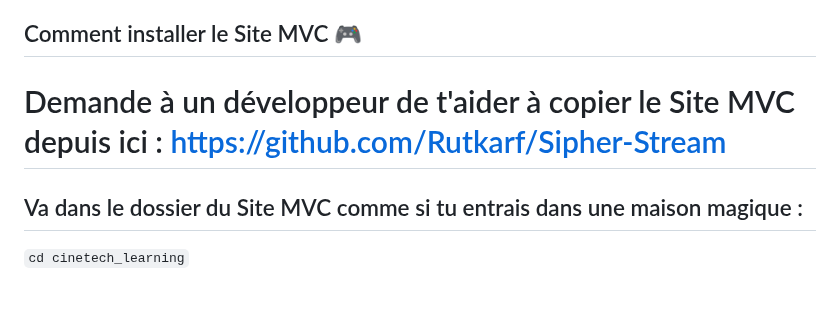
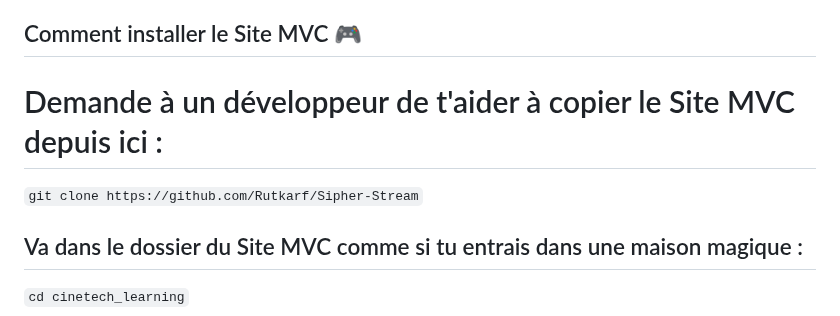
Before and after one commit to Rutkarf/Sipher-Stream, a Markdown page: README.md, the part around the change. Drawn GitHub-style; blank space fills up the shorter version.

````diff
--- a/README.md
+++ b/README.md
@@ -20,7 +20,9 @@ Pour faire fonctionner cette magie, tu auras besoin de quelques outils spéciaux
 
 ## Comment installer le Site MVC 🎮
 
-# Demande à un développeur de t'aider à copier le Site MVC depuis ici : https://github.com/Rutkarf/Sipher-Stream
+# Demande à un développeur de t'aider à copier le Site MVC depuis ici :
+
+``` git clone https://github.com/Rutkarf/Sipher-Stream ```
 
 ## Va dans le dossier du Site MVC comme si tu entrais dans une maison magique :
 ``` cd cinetech_learning ```
````
